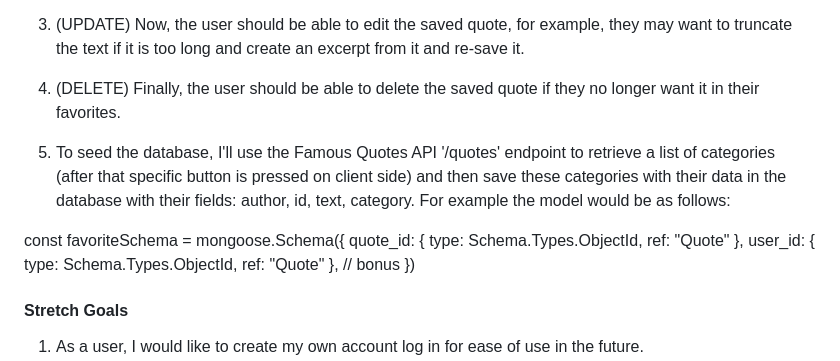
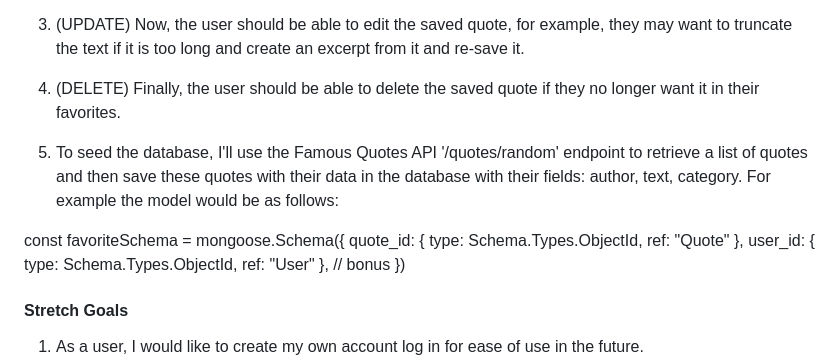
Before and after one commit to brooksienyc/quotesy, a Markdown page: CB-Project-2-Proposal.md, the part around the change. Drawn GitHub-style.

Commit message:
cicelyb Project Proposal update

```diff
--- a/CB-Project-2-Proposal.md
+++ b/CB-Project-2-Proposal.md
@@ -47,11 +47,11 @@ category.
 
 4. (DELETE) Finally, the user should be able to delete the saved quote if they no longer want it in their favorites.
 
-5. To seed the database, I'll use the Famous Quotes API '/quotes' endpoint to retrieve a list of categories (after that specific button is pressed on client side) and then save these categories with their data in the database with their fields: author, id, text, category. For example the model would be as follows:
+5. To seed the database, I'll use the Famous Quotes API '/quotes/random' endpoint to retrieve a list of quotes and then save these quotes with their data in the database with their fields: author, text, category. For example the model would be as follows:
 
 const favoriteSchema = mongoose.Schema({
  quote_id: { type: Schema.Types.ObjectId, ref: "Quote" },
- user_id: { type: Schema.Types.ObjectId, ref: "Quote" }, // bonus
+ user_id: { type: Schema.Types.ObjectId, ref: "User" }, // bonus
 })
 
 
```
